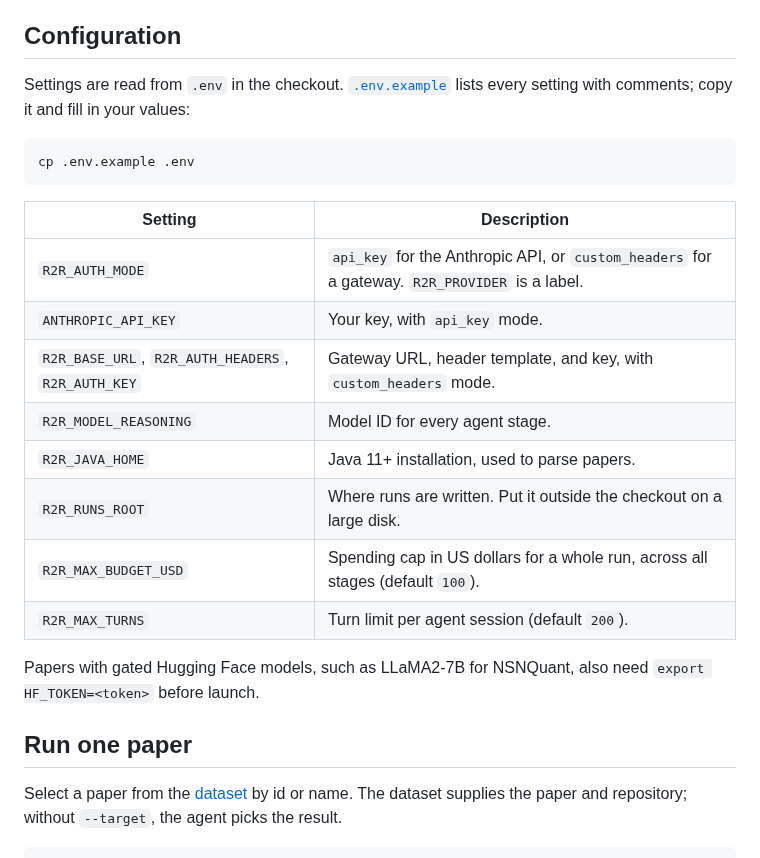
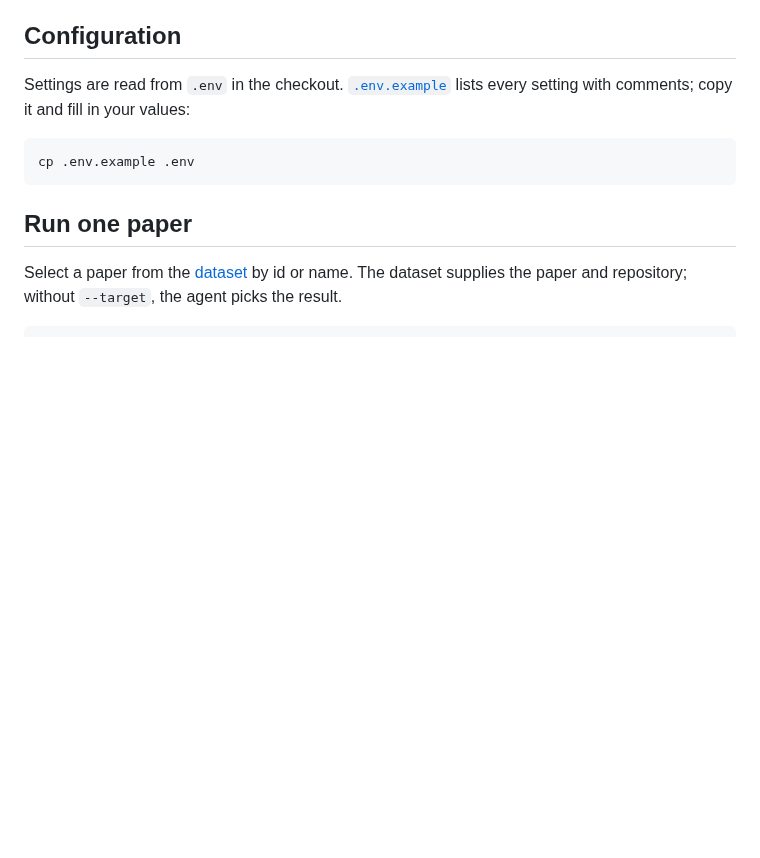
Before and after one commit to AMD-AGI/Repo2Reproduce, a Markdown page: README.md, the part around one of its changes. GitHub-like rendering; blank space fills up the shorter version.

````diff
--- a/README.md
+++ b/README.md
@@ -48,20 +76,6 @@ setting with comments; copy it and fill in your values:
 ```bash
 cp .env.example .env
 ```
-
-| Setting | Description |
-| --- | --- |
-| `R2R_AUTH_MODE` | `api_key` for the Anthropic API, or `custom_headers` for a gateway. `R2R_PROVIDER` is a label. |
-| `ANTHROPIC_API_KEY` | Your key, with `api_key` mode. |
-| `R2R_BASE_URL`, `R2R_AUTH_HEADERS`, `R2R_AUTH_KEY` | Gateway URL, header template, and key, with `custom_headers` mode. |
-| `R2R_MODEL_REASONING` | Model ID for every agent stage. |
-| `R2R_JAVA_HOME` | Java 11+ installation, used to parse papers. |
-| `R2R_RUNS_ROOT` | Where runs are written. Put it outside the checkout on a large disk. |
-| `R2R_MAX_BUDGET_USD` | Spending cap in US dollars for a whole run, across all stages (default `100`). |
-| `R2R_MAX_TURNS` | Turn limit per agent session (default `200`). |
-
-Papers with gated Hugging Face models, such as LLaMA2-7B for NSNQuant, also need
-`export HF_TOKEN=<token>` before launch.
 
 ## Run one paper
 
````
Also changed, not shown: other parts of README.md (+41 -13 lines), assets/repo2reproduce_agentic_architecture.png (added).
